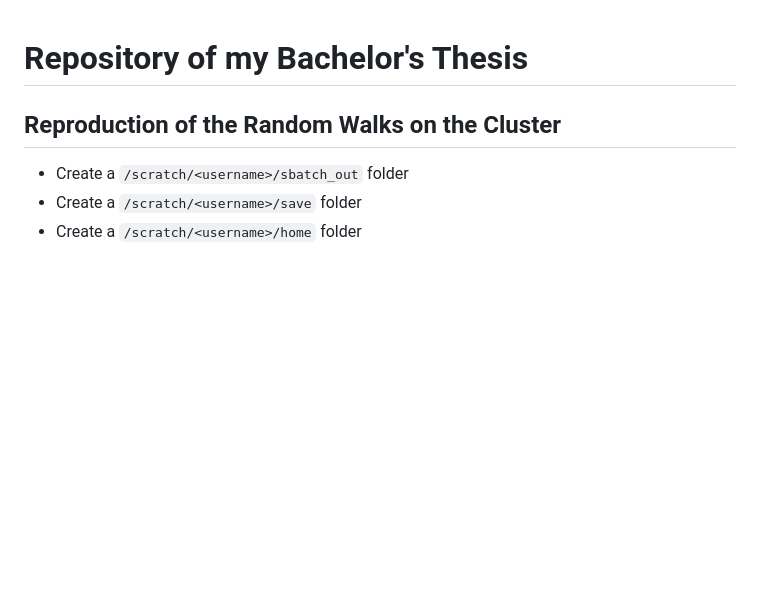
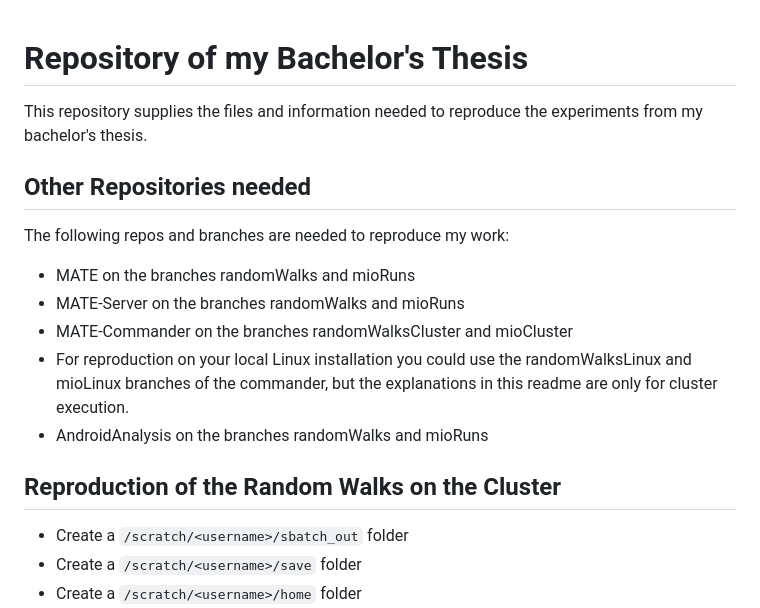
Before and after one commit to sebastian-vogt-cs/bachelors-thesis, a Markdown page: README.md, the part around the change. GitHub-like rendering; blank space fills up the shorter version.

```diff
--- a/README.md
+++ b/README.md
@@ -1,4 +1,13 @@
 # Repository of my Bachelor's Thesis
+This repository supplies the files and information needed to reproduce the experiments from my bachelor's thesis.
+
+## Other Repositories needed
+The following repos and branches are needed to reproduce my work:
+* MATE on the branches randomWalks and mioRuns
+* MATE-Server on the branches randomWalks and mioRuns
+* MATE-Commander on the branches randomWalksCluster and mioCluster
+* For reproduction on your local Linux installation you could use the randomWalksLinux and mioLinux branches of the commander, but the explanations in this readme are only for cluster execution.
+* AndroidAnalysis on the branches randomWalks and mioRuns
 
 ## Reproduction of the Random Walks on the Cluster
 * Create a `/scratch/<username>/sbatch_out` folder
```
